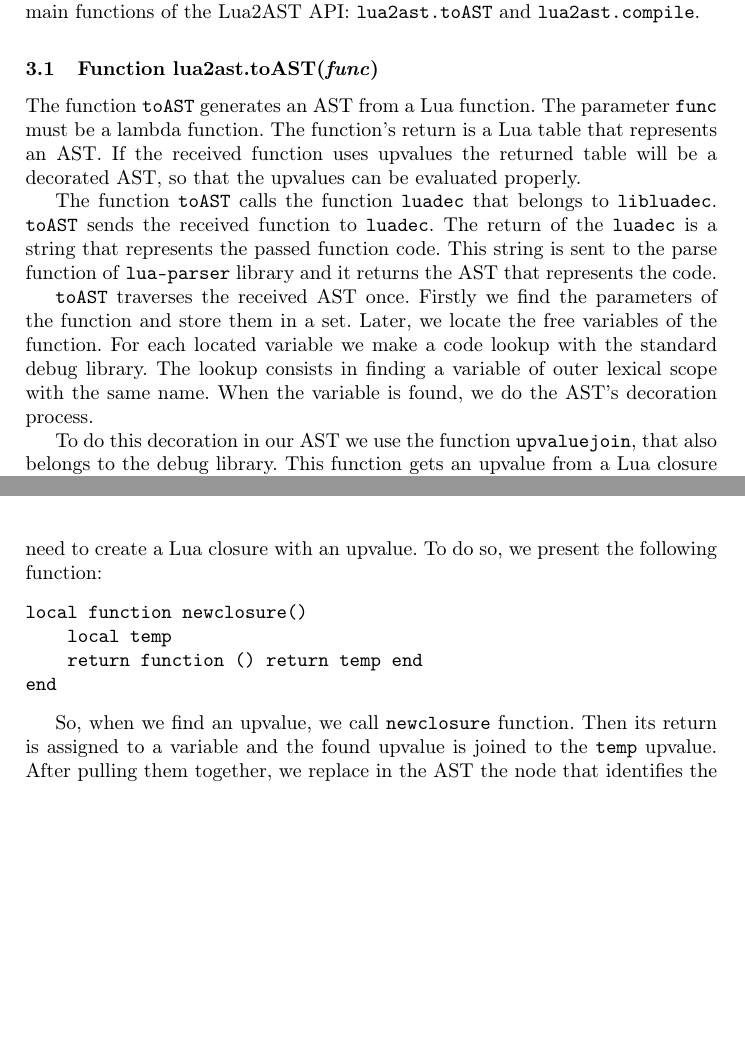
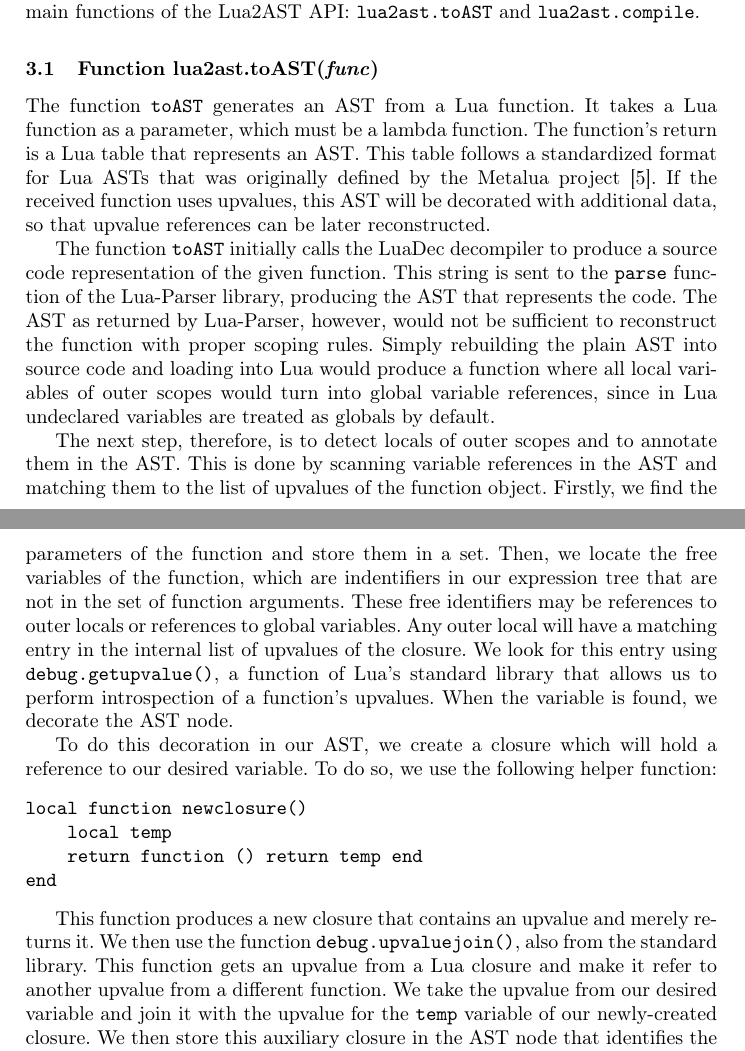
Before and after one commit to ribeirofelix/paper-sblp15, a LaTeX paper (sblp2015.tex): two parts of pages 6 and 7 of 12 before the commit and two parts of pages 6 and 7 of 13 after it, joined at a grey line, cut so that both start at the same text, the shorter picture padded with empty space. Compiled offline with pdfLaTeX.

Commit message:
Review Section 3.1

```diff
--- a/sblp2015.tex
+++ b/sblp2015.tex
@@ -346,27 +346,33 @@ of the Lua2AST API: \texttt{lua2ast.toAST} and \texttt{lua2ast.compile}.
 \subsection{Function lua2ast.toAST(\emph{func})}
 
 The function \texttt{toAST} generates an AST from a Lua function.
-The parameter \texttt{func} must be a lambda function.
+It takes a Lua function as a parameter, which must be a lambda function.
 The function's return is a Lua table that represents an AST.
-If the received function uses upvalues the returned table will be a decorated AST, so that the upvalues can be evaluated properly.
+This table follows a standardized format for Lua ASTs that was originally defined by the Metalua project \cite{metalua}.
+If the received function uses upvalues, this AST will be decorated with additional data, so that upvalue references
+can be later reconstructed.
 
-The function \texttt{toAST} calls the function \texttt{luadec} that belongs to \texttt{libluadec}.
-\texttt{toAST} sends the received function to \texttt{luadec}.
-The return of the \texttt{luadec} is a string that represents the passed function code.
-This string is sent to the parse function of \texttt{lua-parser} library and it returns the AST that represents the code.
+The function \texttt{toAST} initially calls the LuaDec decompiler to produce a source code representation of the given function.
+This string is sent to the \texttt{parse} function of the Lua-Parser library, producing the AST that represents the code.
+The AST as returned by Lua-Parser, however, would not be sufficient to reconstruct the function with proper scoping rules.
+Simply rebuilding the plain AST into source code and loading into Lua would produce a function where all local variables
+of outer scopes would turn into global variable references, since in Lua undeclared variables are treated as globals
+by default.
 
-\texttt{toAST} traverses the received AST once.
-Firstly we find the parameters of the function and store them in a set.
-Later, we locate the free variables of the function.
-For each located variable we make a code lookup with the standard debug library.
-The lookup consists in finding a variable of outer lexical scope with the same name.
-When the variable is found, we do the AST's decoration process.
+The next step, therefore, is to detect locals of outer scopes and to annotate them in the AST.
+This is done by scanning variable references in the AST and matching them to the list of upvalues
+of the function object.
+Firstly, we find the parameters of the function and store them in a set.
+Then, we locate the free variables of the function, which are indentifiers in our expression tree that are not in the set of function arguments.
+These free identifiers may be references to outer locals or references to global variables.
+Any outer local will have a matching entry in the internal list of upvalues of the closure.
+We look for this entry using \texttt{debug.getupvalue()}, a function of Lua's standard library
+that allows us to perform introspection of a function's upvalues.
+When the variable is found, we decorate the AST node.
 
-To do this decoration in our AST we use the function \texttt{upvaluejoin}, that also belongs to the debug library.
-This function gets an upvalue from a Lua closure and make it refer to a desirable upvalue.
-So, in order to use this function, we need to create a Lua closure with an upvalue.
-To do so, we present the following function:
-
+To do this decoration in our AST, we create a closure which will hold a reference
+to our desired variable.
+To do so, we use the following helper function:
 
 \begin{verbatim}
 local function newclosure()
@@ -375,9 +381,11 @@ local function newclosure()
 end
 \end{verbatim}
 
-So, when we find an upvalue, we call \texttt{newclosure} function.
-Then its return is assigned to a variable and the found upvalue is joined to the \texttt{temp} upvalue.
-After pulling them together, we replace in the AST the node that identifies the free variable by the function returned by \texttt{newclosure}.
-
+This function produces a new closure that contains an upvalue and merely returns it.
+We then use the function \texttt{debug.upvaluejoin()}, also from the standard library.
+This function gets an upvalue from a Lua closure and make it refer to another upvalue
+from a different function.
+We take the upvalue from our desired variable and join it with the upvalue for the \texttt{temp} variable of our newly-created closure.
+We then store this auxiliary closure in the AST node that identifies the free variable.
 
 Figure \ref{fig:Lua2ASTExemple} illustrates the use of the toAST function.
```
Also changed, not shown: sblp2015.tex (13 more changed lines).
